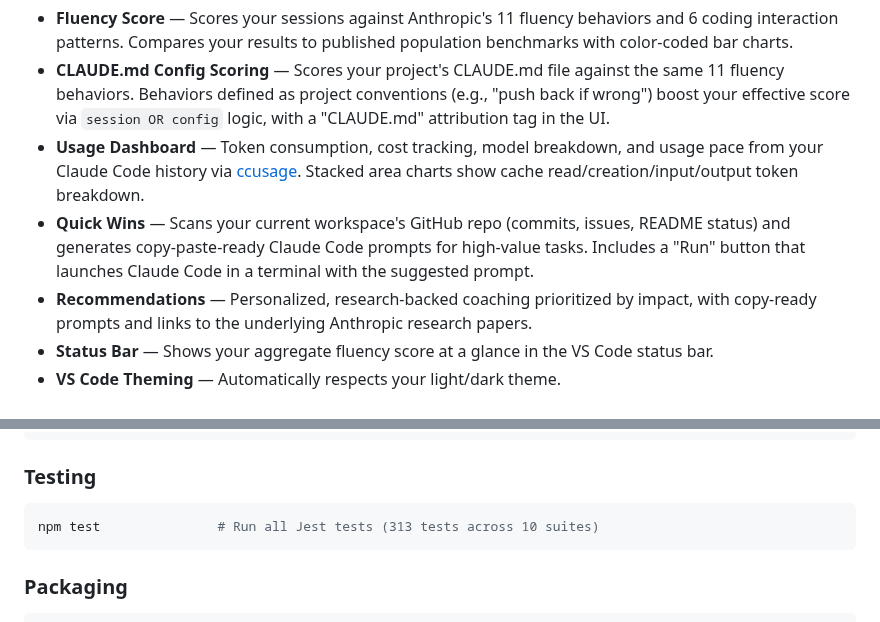
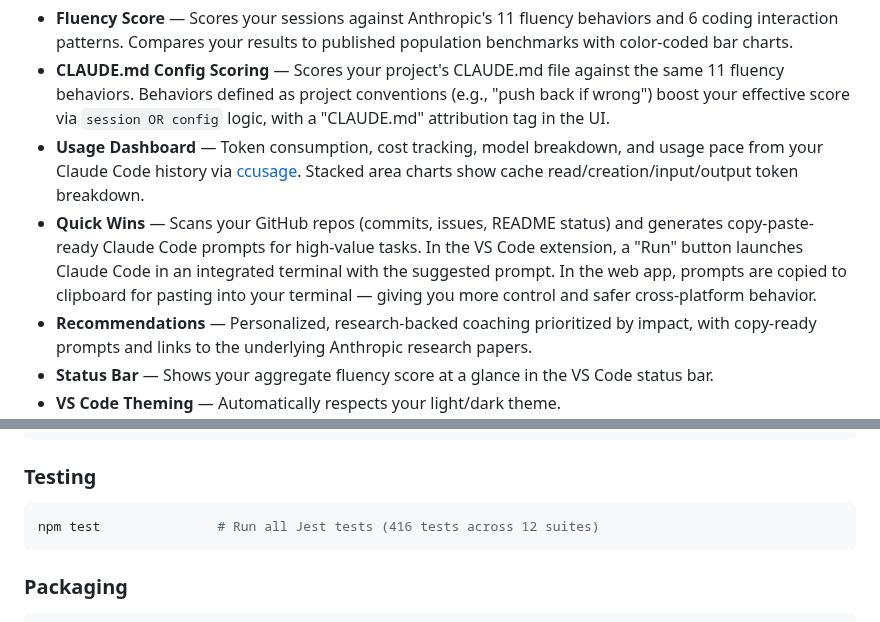
Before and after one commit to frederick-douglas-pearce/codefluent, a Markdown page: README.md, 2 parts joined by grey strips. GitHub-like rendering.

Commit message:
Clarify Quick Wins Run vs Copy behavior across platforms in README
VS Code extension has Run button for integrated terminal launch.
Web app uses Copy for safer cross-platform clipboard workflow.
Also update test count to 416 tests across 12 suites.

Co-Authored-By: Claude Opus 4.6 <noreply@anthropic.com>

````diff
--- a/README.md
+++ b/README.md
@@ -69,7 +69,7 @@ Terminal launch, shell escaping, subprocess invocation, and session path resolut
 - **Fluency Score** — Scores your sessions against Anthropic's 11 fluency behaviors and 6 coding interaction patterns. Compares your results to published population benchmarks with color-coded bar charts.
 - **CLAUDE.md Config Scoring** — Scores your project's CLAUDE.md file against the same 11 fluency behaviors. Behaviors defined as project conventions (e.g., "push back if wrong") boost your effective score via `session OR config` logic, with a "CLAUDE.md" attribution tag in the UI.
 - **Usage Dashboard** — Token consumption, cost tracking, model breakdown, and usage pace from your Claude Code history via [ccusage](https://github.com/ryoppippi/ccusage). Stacked area charts show cache read/creation/input/output token breakdown.
-- **Quick Wins** — Scans your current workspace's GitHub repo (commits, issues, README status) and generates copy-paste-ready Claude Code prompts for high-value tasks. Includes a "Run" button that launches Claude Code in a terminal with the suggested prompt.
+- **Quick Wins** — Scans your GitHub repos (commits, issues, README status) and generates copy-paste-ready Claude Code prompts for high-value tasks. In the VS Code extension, a "Run" button launches Claude Code in an integrated terminal with the suggested prompt. In the web app, prompts are copied to clipboard for pasting into your terminal — giving you more control and safer cross-platform behavior.
 - **Recommendations** — Personalized, research-backed coaching prioritized by impact, with copy-ready prompts and links to the underlying Anthropic research papers.
 - **Status Bar** — Shows your aggregate fluency score at a glance in the VS Code status bar.
 - **VS Code Theming** — Automatically respects your light/dark theme.
@@ -250,7 +250,7 @@ npm run watch          # Continuous TypeScript compilation
 ### Testing
 
 ```bash
-npm test               # Run all Jest tests (313 tests across 10 suites)
+npm test               # Run all Jest tests (416 tests across 12 suites)
 ```
 
 ### Packaging
````
